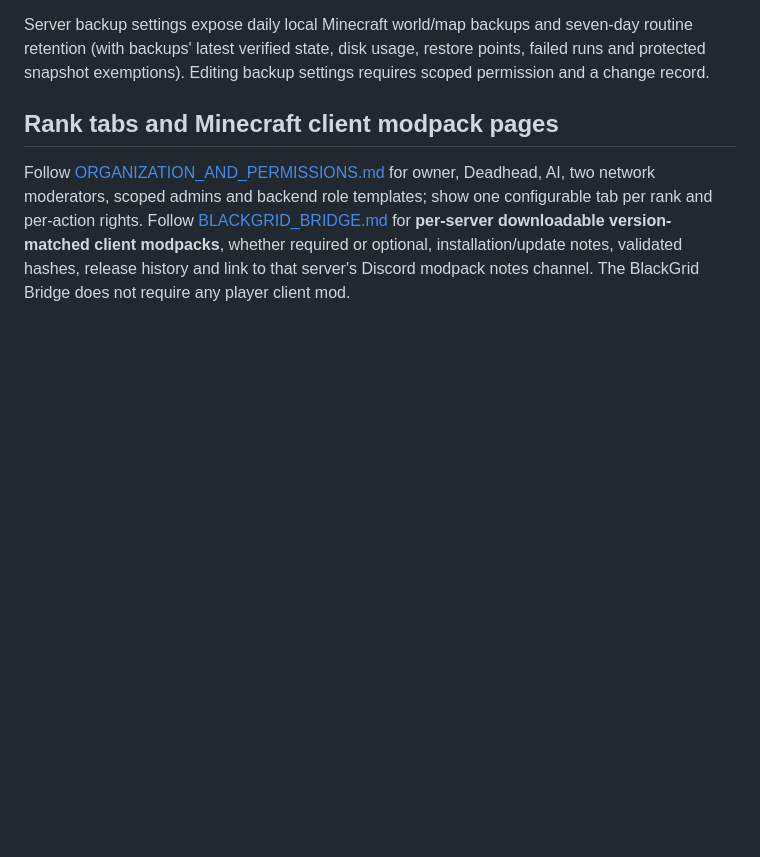
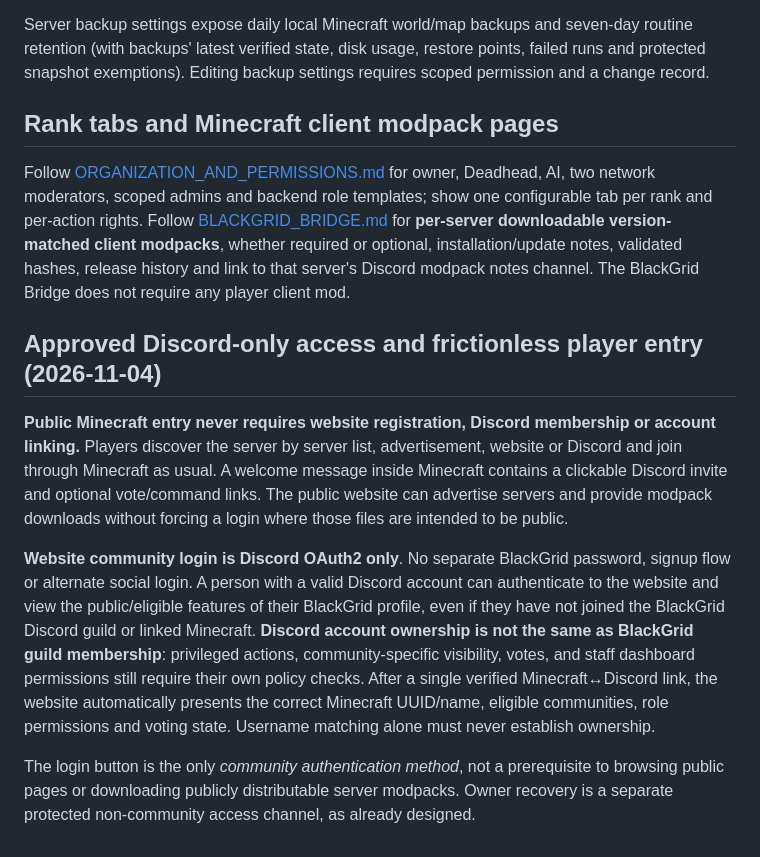
Before and after one commit to deadadm1n/BlackGrid, a Markdown page: docs/WEBSITE.md, the part around the change. GitHub-like rendering; blank space fills up the shorter version.

Commit message:
docs: clarify join-first Minecraft onboarding and Discord-only web identity

```diff
--- a/docs/WEBSITE.md
+++ b/docs/WEBSITE.md
@@ -91,3 +91,11 @@ Server backup settings expose daily local Minecraft world/map backups and seven-
 ## Rank tabs and Minecraft client modpack pages
 
 Follow [ORGANIZATION_AND_PERMISSIONS.md](ORGANIZATION_AND_PERMISSIONS.md) for owner, Deadhead, AI, two network moderators, scoped admins and backend role templates; show one configurable tab per rank and per-action rights. Follow [BLACKGRID_BRIDGE.md](BLACKGRID_BRIDGE.md) for **per-server downloadable version-matched client modpacks**, whether required or optional, installation/update notes, validated hashes, release history and link to that server's Discord modpack notes channel. The BlackGrid Bridge does not require any player client mod.
+
+## Approved Discord-only access and frictionless player entry (2026-11-04)
+
+**Public Minecraft entry never requires website registration, Discord membership or account linking.** Players discover the server by server list, advertisement, website or Discord and join through Minecraft as usual. A welcome message inside Minecraft contains a clickable Discord invite and optional vote/command links. The public website can advertise servers and provide modpack downloads without forcing a login where those files are intended to be public.
+
+**Website community login is Discord OAuth2 only**. No separate BlackGrid password, signup flow or alternate social login. A person with a valid Discord account can authenticate to the website and view the public/eligible features of their BlackGrid profile, even if they have not joined the BlackGrid Discord guild or linked Minecraft. **Discord account ownership is not the same as BlackGrid guild membership**: privileged actions, community-specific visibility, votes, and staff dashboard permissions still require their own policy checks. After a single verified Minecraft↔Discord link, the website automatically presents the correct Minecraft UUID/name, eligible communities, role permissions and voting state. Username matching alone must never establish ownership.
+
+The login button is the only *community authentication method*, not a prerequisite to browsing public pages or downloading publicly distributable server modpacks. Owner recovery is a separate protected non-community access channel, as already designed.
```
